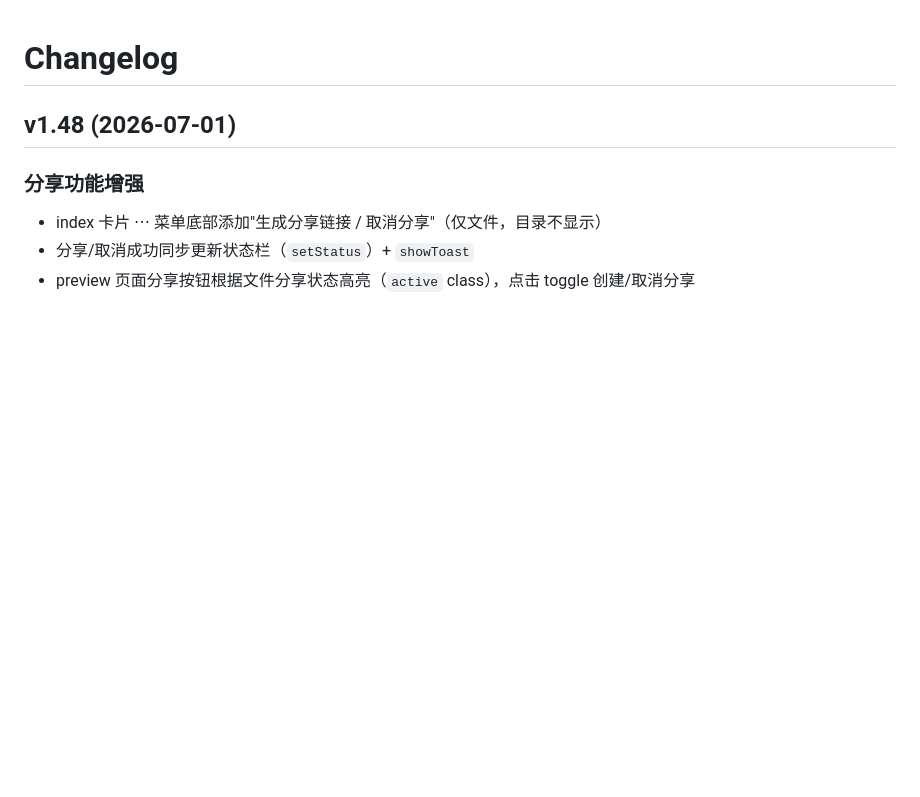
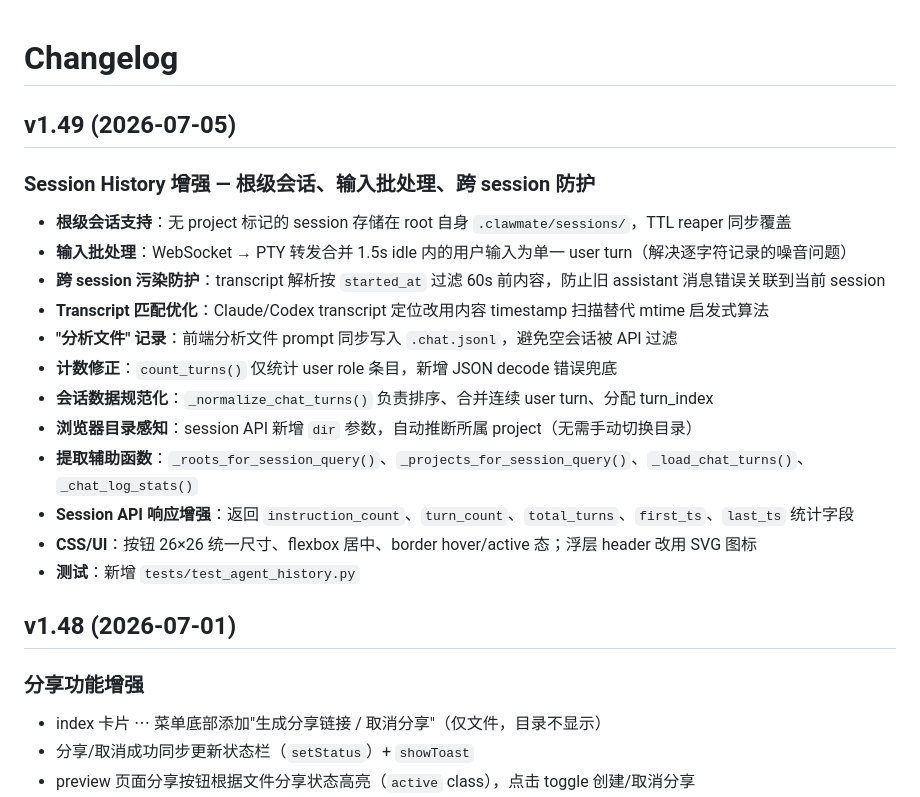
Before and after one commit to updatedb/clawmate, a Markdown page: CHANGELOG.md, the part around the change. GitHub-like rendering; blank space fills up the shorter version.

Commit message:
docs: update CHANGELOG and session history design spec for root-level sessions, input batching, cross-session guard
Co-Authored-By: Claude <noreply@anthropic.com>

```diff
--- a/CHANGELOG.md
+++ b/CHANGELOG.md
@@ -1,4 +1,19 @@
 # Changelog
+
+## v1.49 (2026-07-05)
+### Session History 增强 — 根级会话、输入批处理、跨 session 防护
+- **根级会话支持**：无 project 标记的 session 存储在 root 自身 `.clawmate/sessions/`，TTL reaper 同步覆盖
+- **输入批处理**：WebSocket → PTY 转发合并 1.5s idle 内的用户输入为单一 user turn（解决逐字符记录的噪音问题）
+- **跨 session 污染防护**：transcript 解析按 `started_at` 过滤 60s 前内容，防止旧 assistant 消息错误关联到当前 session
+- **Transcript 匹配优化**：Claude/Codex transcript 定位改用内容 timestamp 扫描替代 mtime 启发式算法
+- **"分析文件" 记录**：前端分析文件 prompt 同步写入 `.chat.jsonl`，避免空会话被 API 过滤
+- **计数修正**：`count_turns()` 仅统计 user role 条目，新增 JSON decode 错误兜底
+- **会话数据规范化**：`_normalize_chat_turns()` 负责排序、合并连续 user turn、分配 turn_index
+- **浏览器目录感知**：session API 新增 `dir` 参数，自动推断所属 project（无需手动切换目录）
+- **提取辅助函数**：`_roots_for_session_query()`、`_projects_for_session_query()`、`_load_chat_turns()`、`_chat_log_stats()`
+- **Session API 响应增强**：返回 `instruction_count`、`turn_count`、`total_turns`、`first_ts`、`last_ts` 统计字段
+- **CSS/UI**：按钮 26×26 统一尺寸、flexbox 居中、border hover/active 态；浮层 header 改用 SVG 图标
+- **测试**：新增 `tests/test_agent_history.py`
 
 ## v1.48 (2026-07-01)
 ### 分享功能增强
```
Also changed, not shown: 1 other file.
